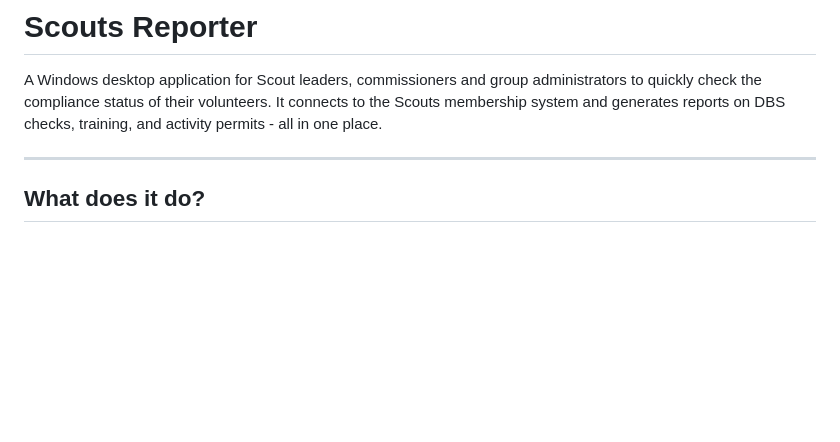
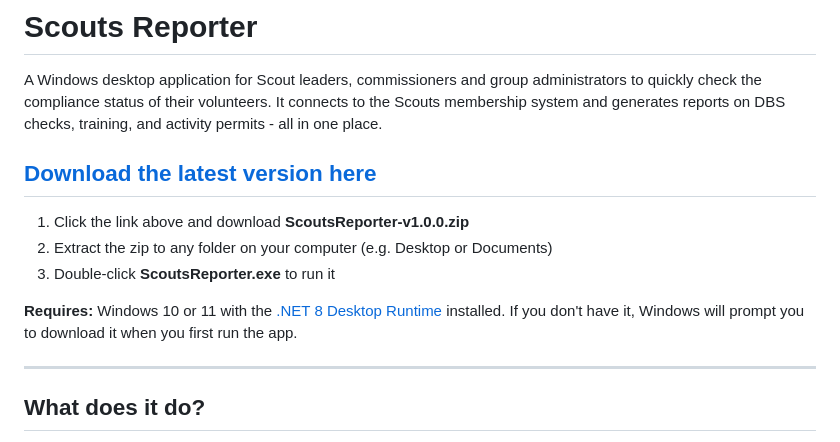
Before and after one commit to D0ry1/ScoutsReporter, a Markdown page: README.md, the part around the change. Drawn GitHub-style; blank space fills up the shorter version.

Commit message:
Add download link to README for non-developer users

```diff
--- a/README.md
+++ b/README.md
@@ -1,6 +1,14 @@
 # Scouts Reporter
 
 A Windows desktop application for Scout leaders, commissioners and group administrators to quickly check the compliance status of their volunteers. It connects to the Scouts membership system and generates reports on DBS checks, training, and activity permits - all in one place.
+
+## [Download the latest version here](https://github.com/D0ry1/ScoutsReporter/releases/latest)
+
+1. Click the link above and download **ScoutsReporter-v1.0.0.zip**
+2. Extract the zip to any folder on your computer (e.g. Desktop or Documents)
+3. Double-click **ScoutsReporter.exe** to run it
+
+**Requires:** Windows 10 or 11 with the [.NET 8 Desktop Runtime](https://dotnet.microsoft.com/download/dotnet/8.0/runtime) installed. If you don't have it, Windows will prompt you to download it when you first run the app.
 
 ---
 
```
